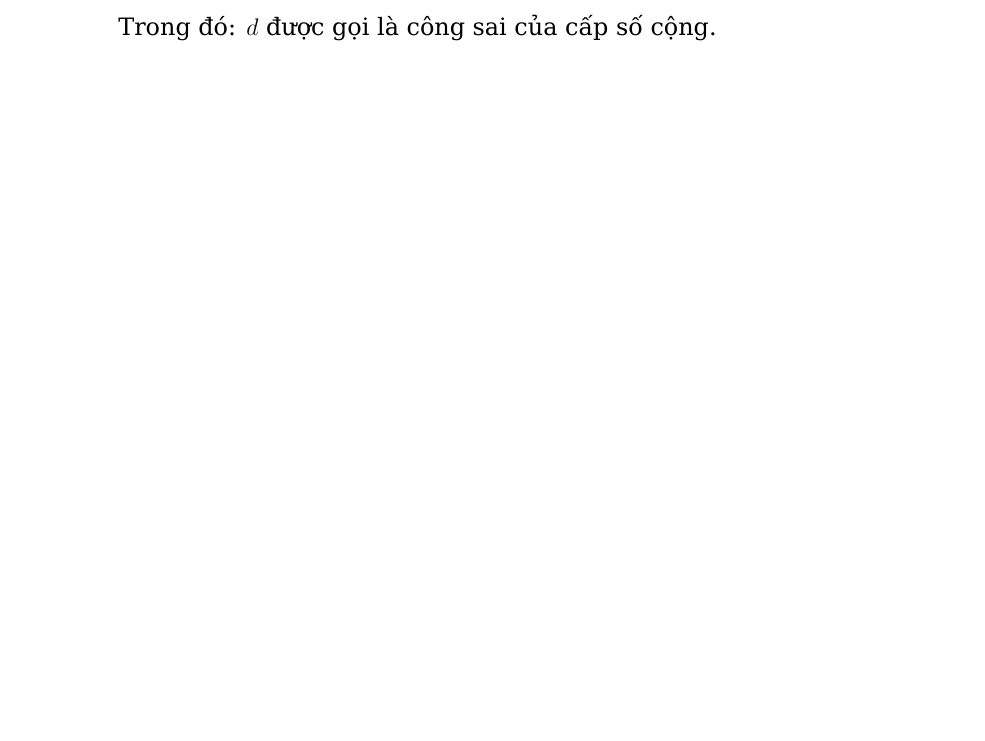
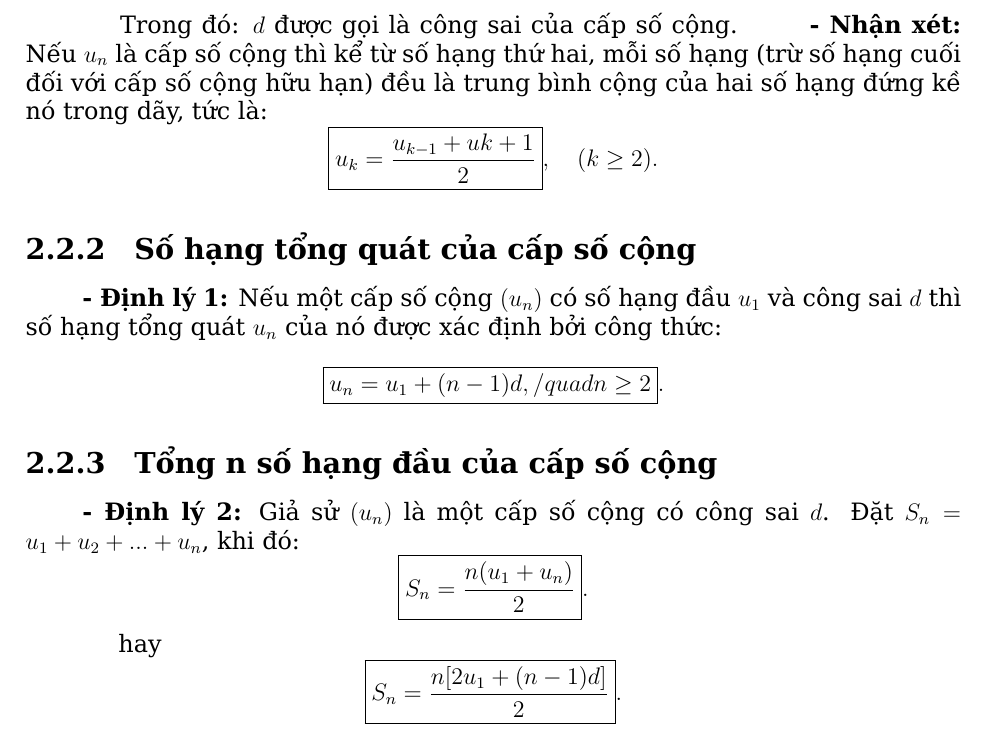
Before and after one commit to nual23008/Math-11th-grade-notebook, a LaTeX book (Sổ tay công thức/main.tex, which reads Sổ tay công thức/chapters/Day_so_cap_so_cong_va_cap_so_nhan.tex): part of page 13 of 13 before the commit and part of page 14 of 14 after it, cut so that both start at the same text, the shorter picture padded with empty space. Compiled offline with XeLaTeX.

Commit message:
Update Day_so_cap_so_cong_va_cap_so_nhan.tex

```diff
--- a/Sổ tay công thức/chapters/Day_so_cap_so_cong_va_cap_so_nhan.tex
+++ b/Sổ tay công thức/chapters/Day_so_cap_so_cong_va_cap_so_nhan.tex
@@ -84,3 +84,23 @@ $
     \boxed{u_{n+1} = u_n + d, \quad (n \in \mathbb{N}^*)}
 \]
 \noindent\hspace*{1.5cm} Trong đó: $d$ được gọi là công sai của cấp số cộng.
+\noindent\hspace*{1cm}\textbf{- Nhận xét:} Nếu $u_n$ là cấp số cộng thì kể từ số hạng thứ hai, mỗi số hạng (trừ số hạng cuối đối với cấp số cộng hữu hạn) đều là trung bình cộng của hai số hạng đứng kề nó trong dãy, tức là:
+\[
+	\boxed{u_k = \dfrac{u_{k-1} + u{k+1}}{2}}, \quad (k \geq 2).
+\]
+
+\subsection{Số hạng tổng quát của cấp số cộng}
+\noindent\hspace*{1cm}\textbf{- Định lý 1:} Nếu một cấp số cộng $(u_n)$ có số hạng đầu $u_1$ và công sai $d$ thì số hạng tổng quát $u_n$ của nó được xác định bởi công thức:
+\[
+	\boxed{u_n = u_1 + (n-1)d, /quad n \geq 2}.
+\]
+
+\subsection{Tổng n số hạng đầu của cấp số cộng}
+\noindent\hspace*{1cm}\textbf{- Định lý 2:} Giả sử $(u_n)$ là một cấp số cộng có công sai $d$. Đặt $S_n = u_1 + u_2 + ... + u_n$, khi đó:
+\[
+	\boxed{S_n = \dfrac{n(u_1 + u_n)}{2}}.
+\]
+\noindent\hspace*{1.5cm} hay
+\[
+	\boxed{S_n = \dfrac{n[2u_1 + (n-1)d]}{2}}.
+\]
```
